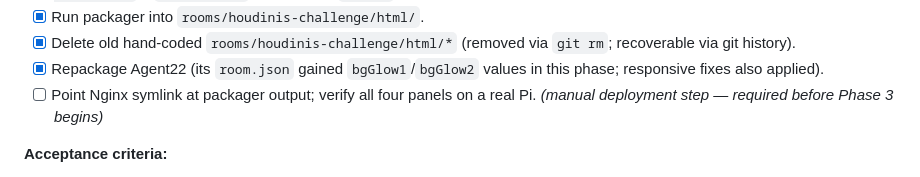
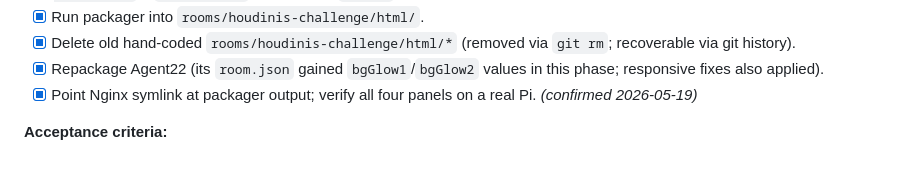
Before and after one commit to MStylesMS/PxD, a Markdown page: docs/PR_PXD_IMPLEMENTATION_PLAN.md, the part around the change. Drawn GitHub-style.

Commit message:
Docs: mark Phase 2 nginx deployment step complete (confirmed 2026-05-19)

```diff
--- a/docs/PR_PXD_IMPLEMENTATION_PLAN.md
+++ b/docs/PR_PXD_IMPLEMENTATION_PLAN.md
@@ -136,7 +136,7 @@ in the same PR.
 - [x] Run packager into `rooms/houdinis-challenge/html/`.
 - [x] Delete old hand-coded `rooms/houdinis-challenge/html/*` (removed via `git rm`; recoverable via git history).
 - [x] Repackage Agent22 (its `room.json` gained `bgGlow1`/`bgGlow2` values in this phase; responsive fixes also applied).
-- [ ] Point Nginx symlink at packager output; verify all four panels on a real Pi. *(manual deployment step — required before Phase 3 begins)*
+- [x] Point Nginx symlink at packager output; verify all four panels on a real Pi. *(confirmed 2026-05-19)*
 
 **Acceptance criteria:**
 - Houdini page is visually indistinguishable from the pre-migration version.
```
